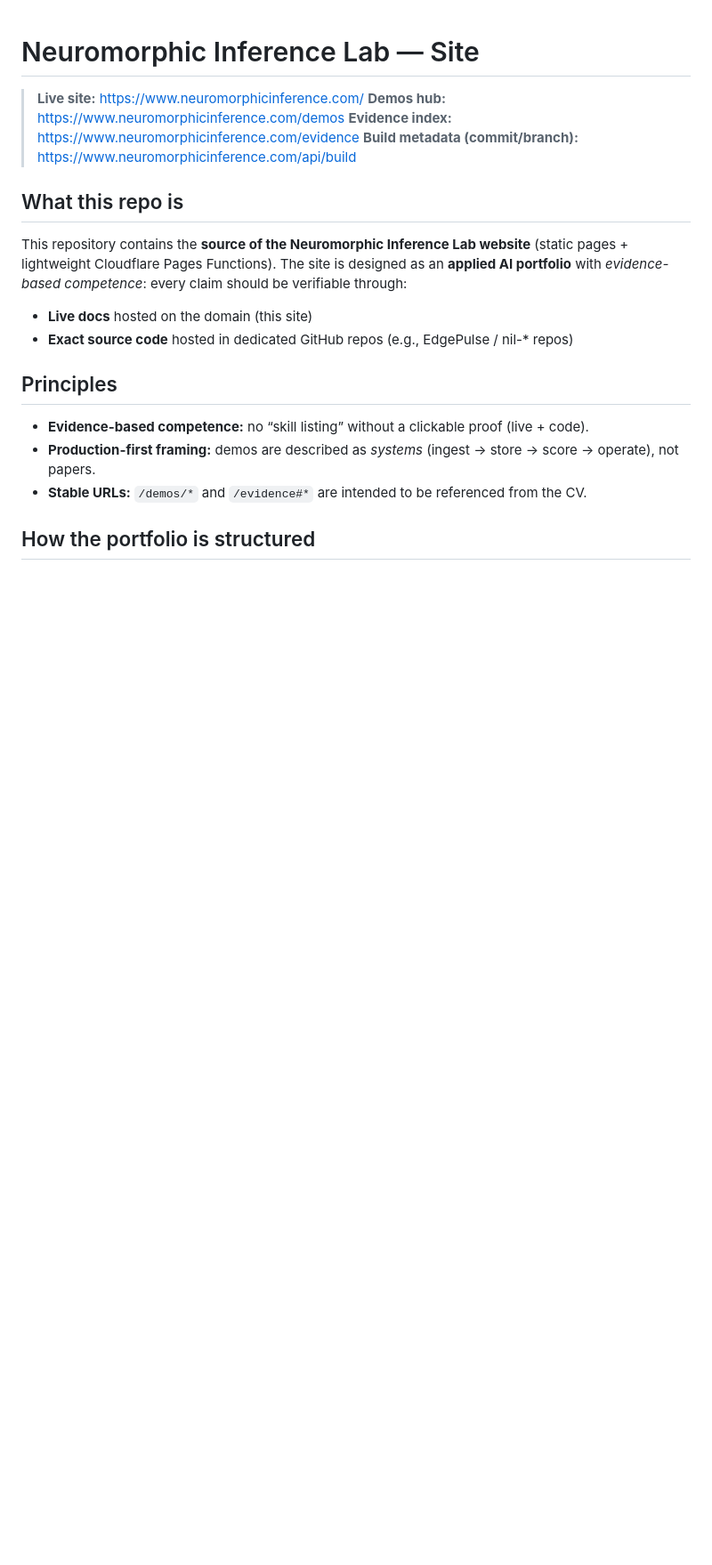
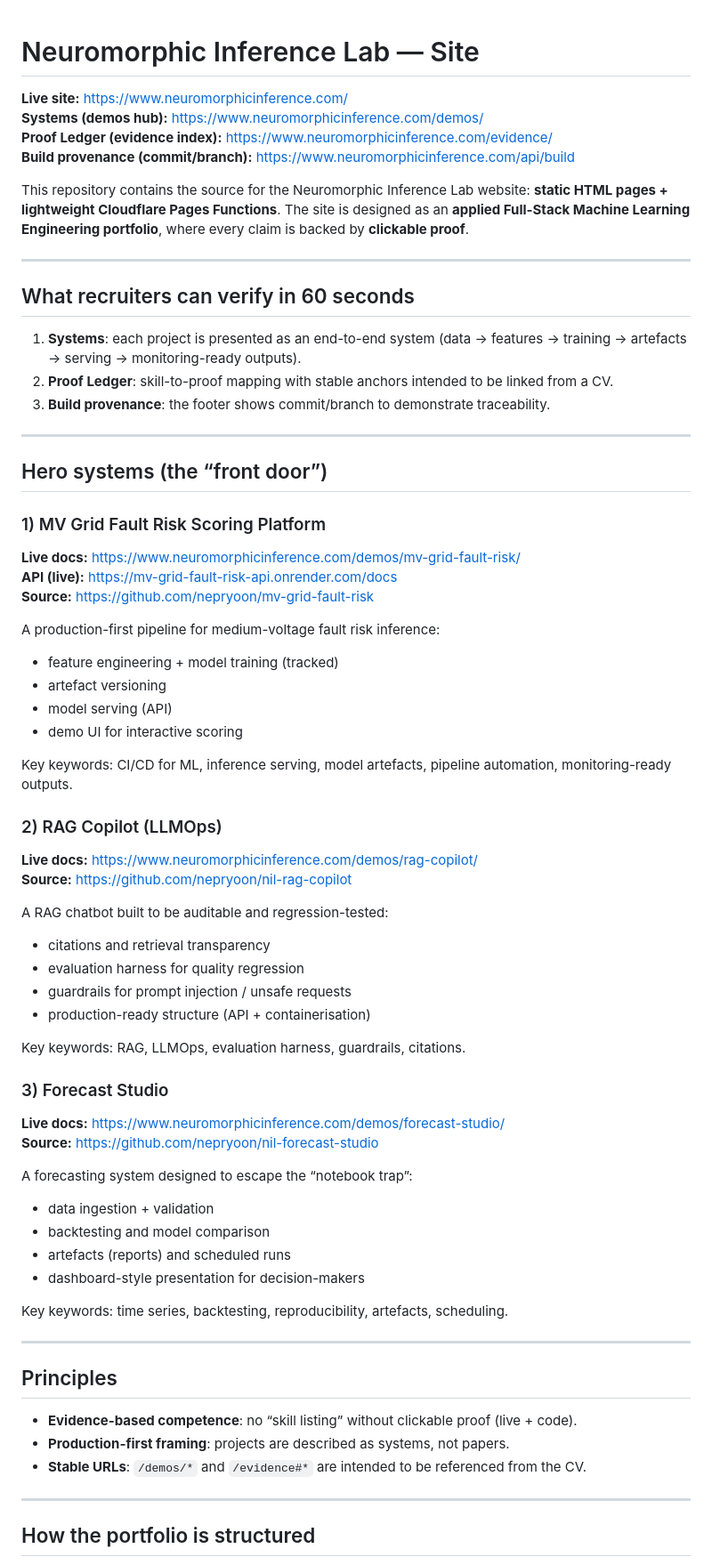
Before and after one commit to nepryoon/neuromorphic-inference-lab-site, a Markdown page: README.md, the part around one of its changes. Shown at 89% size. GitHub-like rendering; blank space fills up the shorter version.

```diff
--- a/README.md
+++ b/README.md
@@ -1,23 +1,71 @@
 # Neuromorphic Inference Lab — Site
 
-> **Live site:** [https://www.neuromorphicinference.com/](https://www.neuromorphicinference.com/)
-> **Demos hub:** [https://www.neuromorphicinference.com/demos](https://www.neuromorphicinference.com/demos)
-> **Evidence index:** [https://www.neuromorphicinference.com/evidence](https://www.neuromorphicinference.com/evidence)
-> **Build metadata (commit/branch):** [https://www.neuromorphicinference.com/api/build](https://www.neuromorphicinference.com/api/build)
+**Live site:** https://www.neuromorphicinference.com/
+**Systems (demos hub):** https://www.neuromorphicinference.com/demos/
+**Proof Ledger (evidence index):** https://www.neuromorphicinference.com/evidence/
+**Build provenance (commit/branch):** https://www.neuromorphicinference.com/api/build
 
-## What this repo is
+This repository contains the source for the Neuromorphic Inference Lab website: **static HTML pages + lightweight Cloudflare Pages Functions**.
+The site is designed as an **applied Full-Stack Machine Learning Engineering portfolio**, where every claim is backed by **clickable proof**.
 
-This repository contains the **source of the Neuromorphic Inference Lab website** (static pages + lightweight Cloudflare Pages Functions).
-The site is designed as an **applied AI portfolio** with *evidence-based competence*: every claim should be verifiable through:
+---
 
-* **Live docs** hosted on the domain (this site)
-* **Exact source code** hosted in dedicated GitHub repos (e.g., EdgePulse / nil-* repos)
+## What recruiters can verify in 60 seconds
+
+1. **Systems**: each project is presented as an end-to-end system (data → features → training → artefacts → serving → monitoring-ready outputs).
+2. **Proof Ledger**: skill-to-proof mapping with stable anchors intended to be linked from a CV.
+3. **Build provenance**: the footer shows commit/branch to demonstrate traceability.
+
+---
+
+## Hero systems (the “front door”)
+
+### 1) MV Grid Fault Risk Scoring Platform
+**Live docs:** https://www.neuromorphicinference.com/demos/mv-grid-fault-risk/
+**API (live):** https://mv-grid-fault-risk-api.onrender.com/docs
+**Source:** https://github.com/nepryoon/mv-grid-fault-risk
+
+A production-first pipeline for medium-voltage fault risk inference:
+- feature engineering + model training (tracked)
+- artefact versioning
+- model serving (API)
+- demo UI for interactive scoring
+
+Key keywords: CI/CD for ML, inference serving, model artefacts, pipeline automation, monitoring-ready outputs.
+
+### 2) RAG Copilot (LLMOps)
+**Live docs:** https://www.neuromorphicinference.com/demos/rag-copilot/
+**Source:** https://github.com/nepryoon/nil-rag-copilot
+
+A RAG chatbot built to be auditable and regression-tested:
+- citations and retrieval transparency
+- evaluation harness for quality regression
+- guardrails for prompt injection / unsafe requests
+- production-ready structure (API + containerisation)
+
+Key keywords: RAG, LLMOps, evaluation harness, guardrails, citations.
+
+### 3) Forecast Studio
+**Live docs:** https://www.neuromorphicinference.com/demos/forecast-studio/
+**Source:** https://github.com/nepryoon/nil-forecast-studio
+
+A forecasting system designed to escape the “notebook trap”:
+- data ingestion + validation
+- backtesting and model comparison
+- artefacts (reports) and scheduled runs
+- dashboard-style presentation for decision-makers
+
+Key keywords: time series, backtesting, reproducibility, artefacts, scheduling.
+
+---
 
 ## Principles
 
-* **Evidence-based competence:** no “skill listing” without a clickable proof (live + code).
-* **Production-first framing:** demos are described as *systems* (ingest → store → score → operate), not papers.
-* **Stable URLs:** `/demos/*` and `/evidence#*` are intended to be referenced from the CV.
+- **Evidence-based competence**: no “skill listing” without clickable proof (live + code).
+- **Production-first framing**: projects are described as systems, not papers.
+- **Stable URLs**: `/demos/*` and `/evidence#*` are intended to be referenced from the CV.
+
+---
 
 ## How the portfolio is structured
 
```
Also changed, not shown: other parts of README.md (+55 -56 lines).
